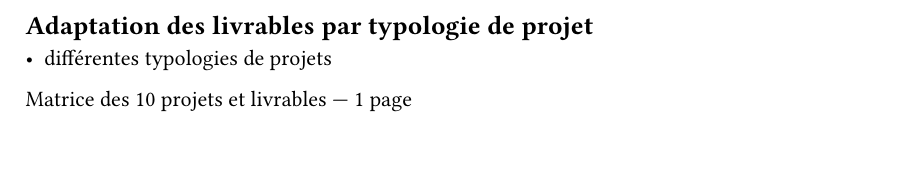
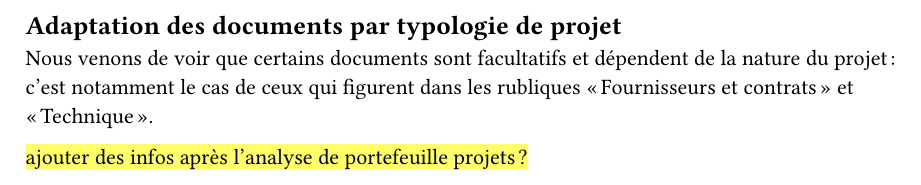
Before and after one commit to gcugnet/kelbrion, a Typst document (parts/01-referentiel-pmo/03-adaptation-livrables.typ): part of the page, cut so that both start at the same text. Compiled offline with Typst 0.15.

Commit message:
rédaction de la partie 1.3. Adaptation livrables

```diff
--- a/parts/01-referentiel-pmo/03-adaptation-livrables.typ
+++ b/parts/01-referentiel-pmo/03-adaptation-livrables.typ
@@ -1,6 +1,8 @@
-== Adaptation des livrables par typologie de projet
+== Adaptation des documents par typologie de projet
 // ~1 page
 
-- différentes typologies de projets
+Nous venons de voir que certains documents sont facultatifs et dépendent de la nature du projet : c’est notamment le cas de ceux qui figurent dans les rubliques « Fournisseurs et contrats » et « Technique ».
 
-Matrice des 10 projets et livrables — 1 page
+
+
+#highlight()[ajouter des infos après l’analyse de portefeuille projets ?]
```
